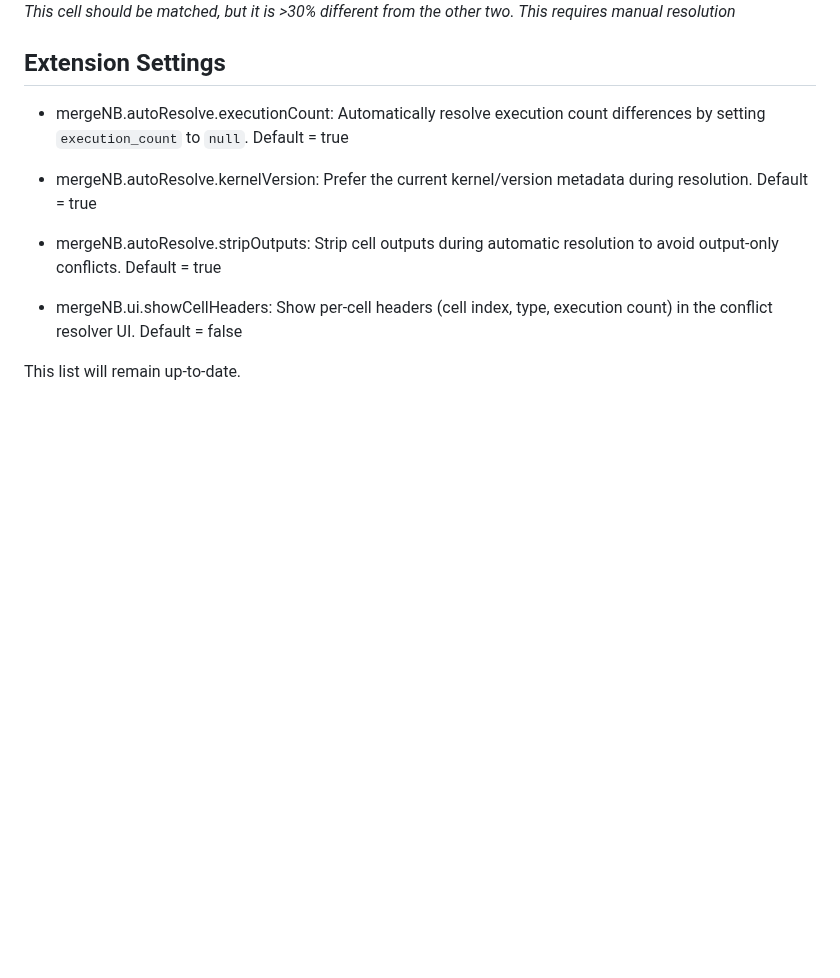
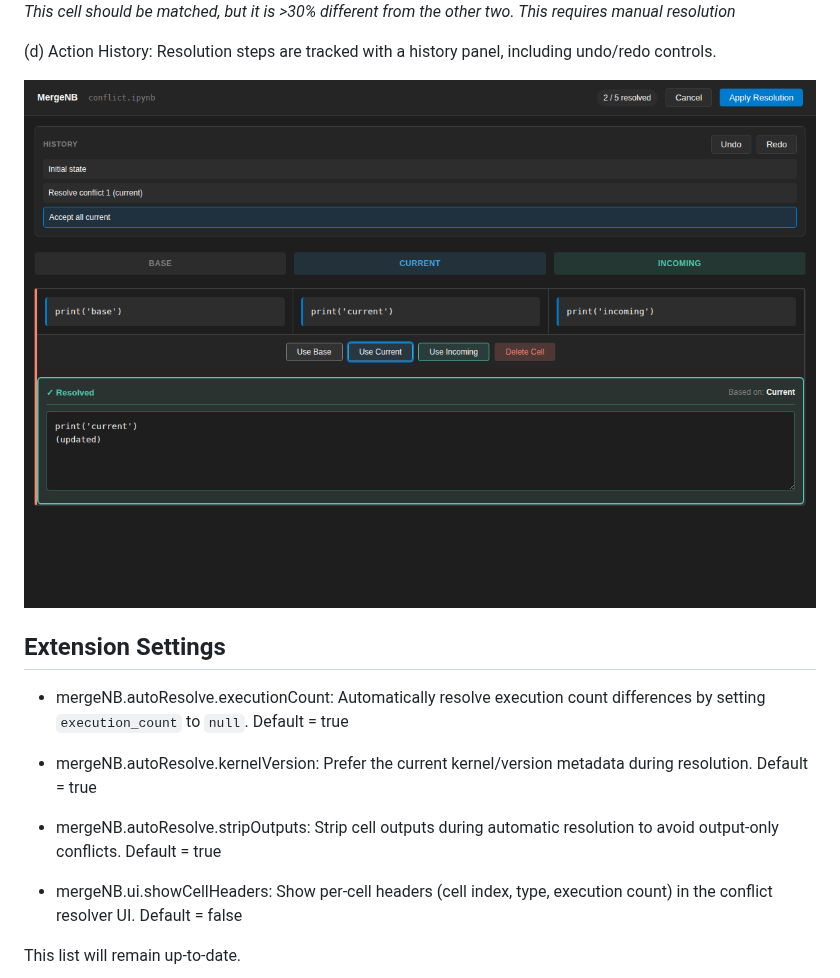
Before and after one commit to Avni2000/MergeNB, a Markdown page: README.md, the part around the change. Rendered like a GitHub page; pictures changed too: readme-assets/history-panel.png (added); blank space fills up the shorter version.

Commit message:
Add history panel undo/redo support
Co-authored-by: Avni2000 <77120766+Avni2000@users.noreply.github.com>

```diff
--- a/README.md
+++ b/README.md
@@ -32,6 +32,10 @@ MergeNB aims to fix all of that. It features, in no particular order:
 
 ![Unmatched cell Example](readme-assets/two_unmatched.png)
 *This cell should be matched, but it is >30% different from the other two. This requires manual resolution*
+
+(d) Action History: Resolution steps are tracked with a history panel, including undo/redo controls.
+
+![History panel with undo/redo](readme-assets/history-panel.png)
 
 
 ## Extension Settings
```
Also changed, not shown: 7 other files.
